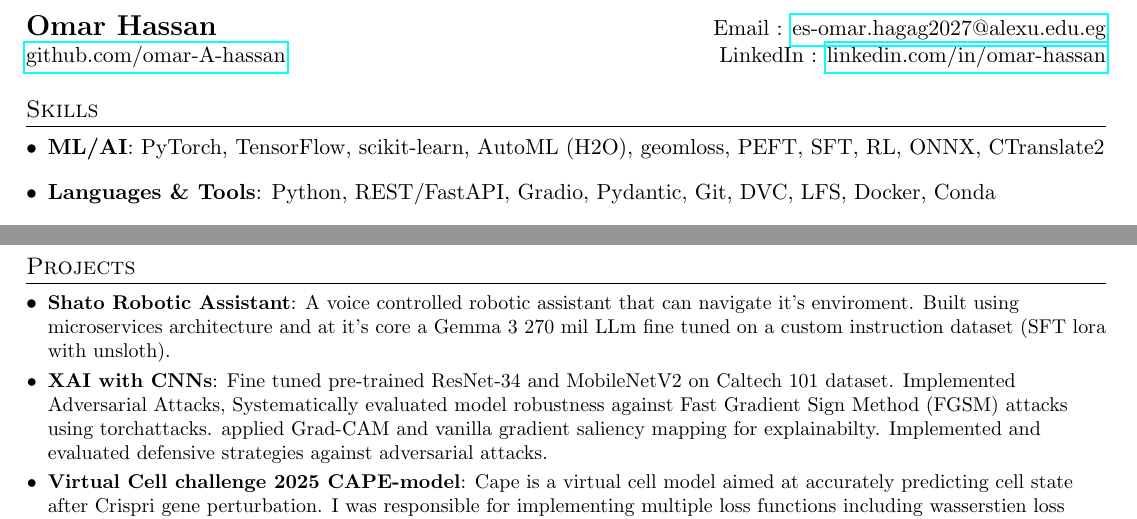
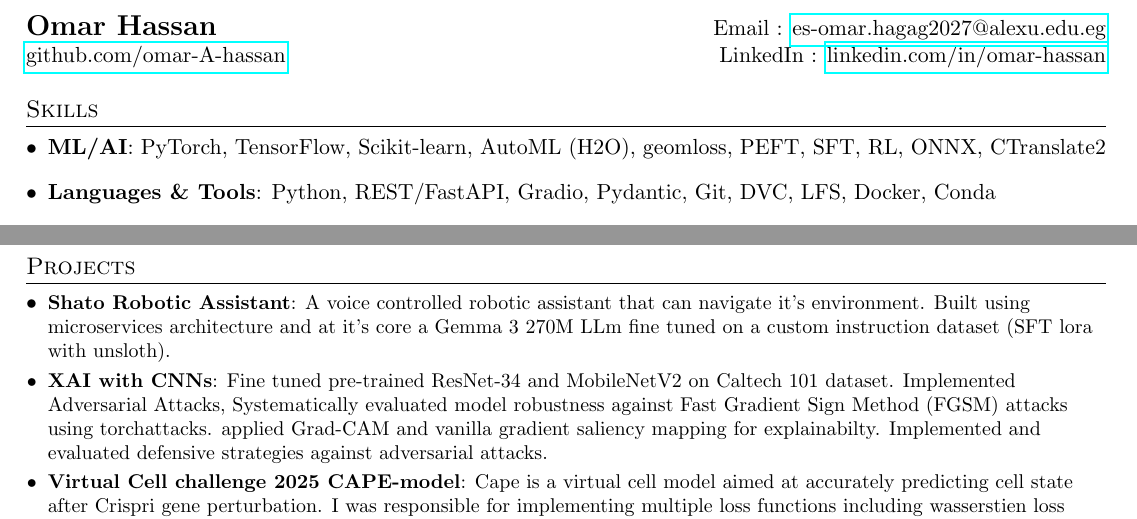
Before and after one commit to omar-A-hassan/resume, a LaTeX CV (resume.tex): two parts of pages 1 and 2 of 2, joined at a grey line, cut so that both start at the same text. Compiled offline with pdfLaTeX.

Commit message:
update resume

```diff
--- a/resume.tex
+++ b/resume.tex
@@ -78,7 +78,7 @@
 %--------PROGRAMMING SKILLS------------
 \section{Skills}
 \resumeSubHeadingListStart
-  \item{ \textbf{ML/AI}{: PyTorch, TensorFlow, scikit-learn, AutoML (H2O), geomloss, PEFT, SFT, RL, ONNX, CTranslate2} }
+  \item{ \textbf{ML/AI}{: PyTorch, TensorFlow, Scikit-learn, AutoML (H2O), geomloss, PEFT, SFT, RL, ONNX, CTranslate2} }
   \item{ \textbf{Languages \& Tools}{: Python, REST/FastAPI, Gradio, Pydantic, Git, DVC, LFS, Docker, Conda} }
 \resumeSubHeadingListEnd
 
@@ -156,7 +156,7 @@ Bioprinted Grafts for Wound Healing}
 \section{Projects}
   \resumeSubHeadingListStart
     \resumeSubItem{Shato Robotic Assistant}
-      {A voice controlled robotic assistant that can navigate it's enviroment. Built using microservices architecture and at it's core a Gemma 3 270 mil LLm fine tuned on a custom instruction dataset (SFT lora with unsloth). }
+      {A voice controlled robotic assistant that can navigate it's environment. Built using microservices architecture and at it's core a Gemma 3 270M LLm fine tuned on a custom instruction dataset (SFT lora with unsloth). }
     \resumeSubItem{XAI with CNNs}
       {Fine tuned pre-trained ResNet-34 and MobileNetV2 on Caltech 101 dataset. Implemented Adversarial Attacks, Systematically evaluated model robustness against Fast Gradient Sign Method (FGSM) attacks using torchattacks. applied Grad-CAM and vanilla gradient saliency mapping for explainabilty. Implemented and evaluated defensive strategies against adversarial attacks.}
     \resumeSubItem{Virtual Cell challenge 2025 CAPE-model}
```
